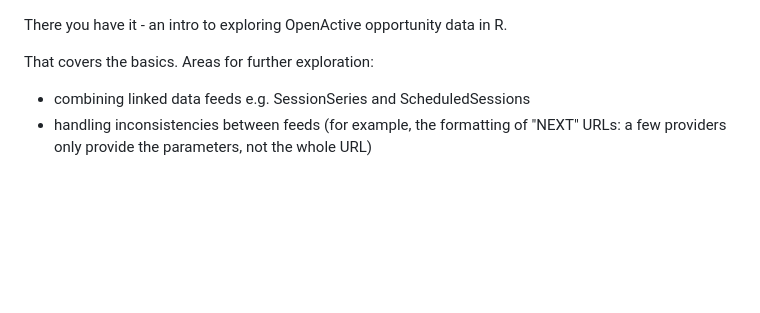
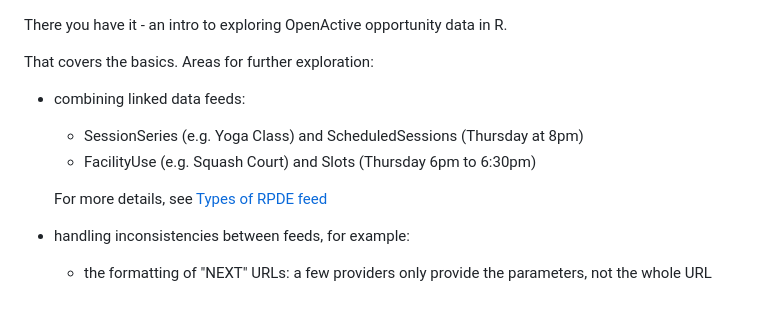
Before and after one commit to howaskew/Explore-OpenActive-data-with-R-code, a Markdown page: README.md, the part around the change. Drawn GitHub-style; blank space fills up the shorter version.

```diff
--- a/README.md
+++ b/README.md
@@ -515,5 +515,10 @@ shinyApp(ui = ui, server = server)
 There you have it - an intro to exploring OpenActive opportunity data in R.
 
 That covers the basics. Areas for further exploration:
-- combining linked data feeds e.g. SessionSeries and ScheduledSessions
-- handling inconsistencies between feeds (for example, the formatting of "NEXT" URLs: a few providers only provide the parameters, not the whole URL)
+- combining linked data feeds:
+    - SessionSeries (e.g. Yoga Class) and ScheduledSessions (Thursday at 8pm)
+    - FacilityUse (e.g. Squash Court) and Slots (Thursday 6pm to 6:30pm)
+
+    For more details, see [Types of RPDE feed](https://developer.openactive.io/publishing-data/data-feeds/types-of-feed)
+- handling inconsistencies between feeds, for example:
+    - the formatting of "NEXT" URLs: a few providers only provide the parameters, not the whole URL
```
